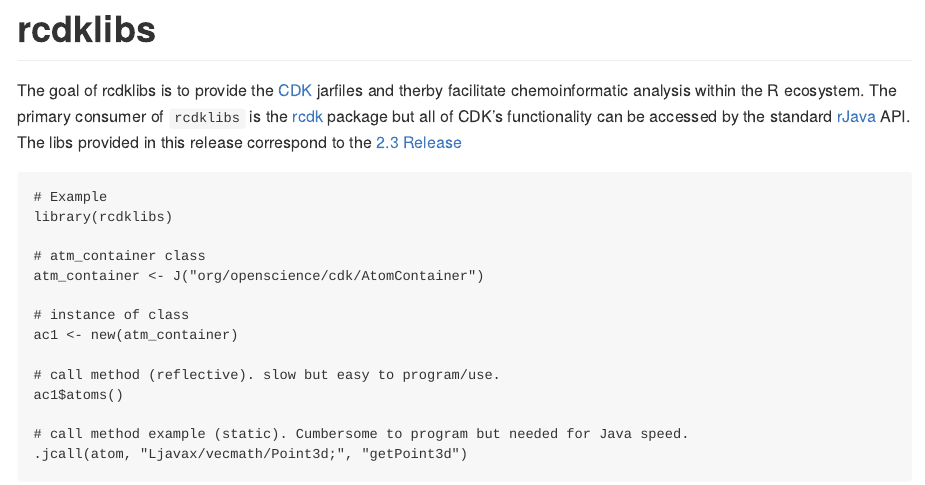
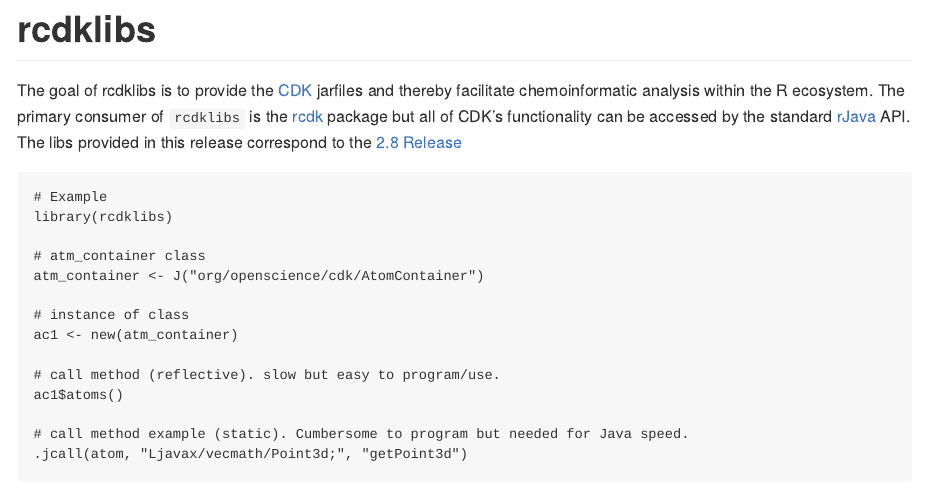
Before and after one commit to CDK-R/rcdklibs, an R Markdown document (README.Rmd): the page in a window 1100 px wide, from its top. The pictures show the output file README.md that the author committed with the source, drawn offline in the style of GitHub; badge pictures from the web are left out.

Commit message:
update description and readme

````diff
--- a/README.Rmd
+++ b/README.Rmd
@@ -19,14 +19,14 @@ knitr::opts_chunk$set(
 [![Build Status](https://api.travis-ci.org/CDK-R/rcdklibs.svg?branch=master)](https://travis-ci.org/CDK-R/rcdklibs)
 [![CRAN Version](https://www.r-pkg.org/badges/version/rcdklibs?color=green)](https://cran.r-project.org/package=rcdklibs)
 [![CRAN Downloads](http://cranlogs.r-pkg.org/badges/grand-total/rcdklibs?color=green)](https://cran.r-project.org/package=rcdklibs)
-[![CRAN Downloads Monthyl](http://cranlogs.r-pkg.org/badges/last-month/rcdklibs?color=green)](https://cran.r-project.org/package=rcdklbs)
+[![CRAN Downloads Monthyl](http://cranlogs.r-pkg.org/badges/last-month/rcdklibs?color=green)](https://cran.r-project.org/package=rcdklibs)
 <!-- badges: end -->
 
 The goal of rcdklibs is to provide the [CDK](https://github.com/cdk/cdk) jarfiles
-and therby facilitate chemoinformatic analysis within the R ecosystem. The
+and thereby facilitate chemoinformatic analysis within the R ecosystem. The
 primary consumer of `rcdklibs` is the [rcdk](https://github.com/CDK-R/cdkr) package
-but all of CDK's functionality can be accessed by the standard [rJava](https://cran.r-project.org/web/packages/rJava/index.html)
-API. The libs provided in this release correspond to the [2.3 Release](http://cdk.github.io/cdk/2.3/docs/api/org/openscience/cdk/AtomContainer.html)
+but all of CDK's functionality can be accessed by the standard [rJava]( https://CRAN.R-project.org/package=rJava)
+API. The libs provided in this release correspond to the [2.8 Release](https://github.com/cdk/cdk/releases/tag/cdk-2.8)
 
 
 ```
````
Also changed, not shown: README.md, 2 other files.
